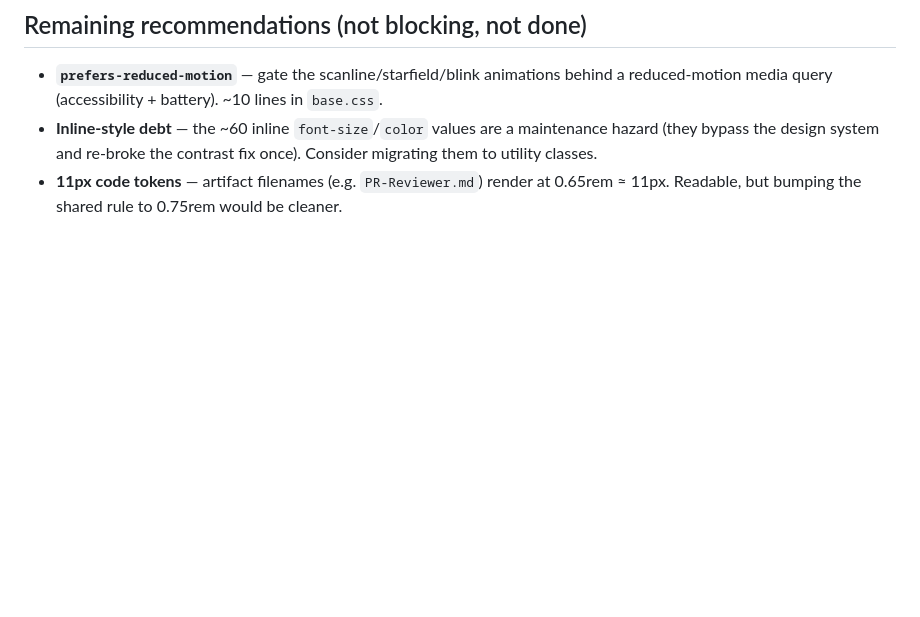
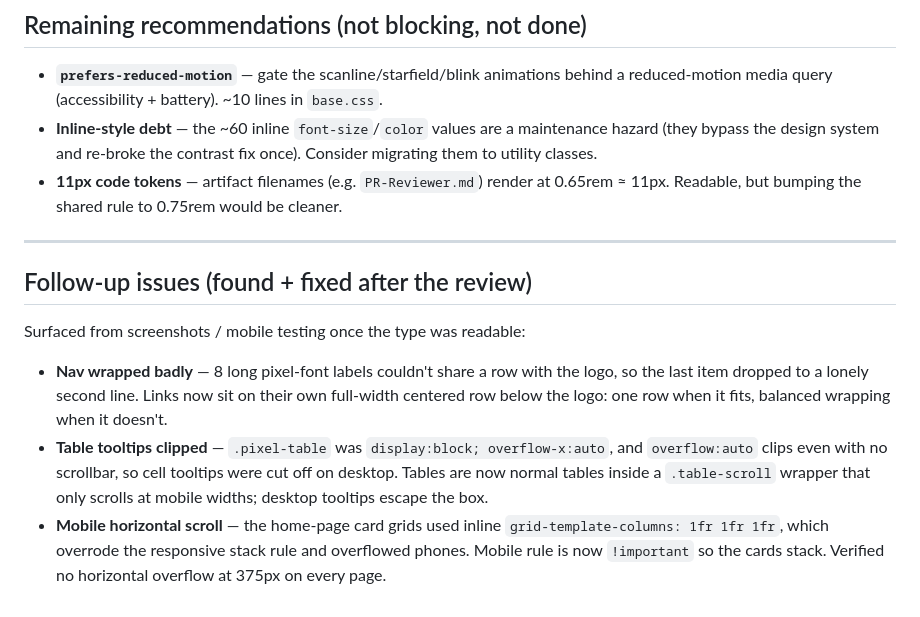
Before and after one commit to felipe-nicolau-visma/invicta-one, a Markdown page: UI-REVIEW.md, the part around the change. Rendered like a GitHub page; blank space fills up the shorter version.

Commit message:
docs: record nav, tooltip, and mobile-overflow follow-up fixes
Co-Authored-By: Claude Opus 4.8 <noreply@anthropic.com>

```diff
--- a/UI-REVIEW.md
+++ b/UI-REVIEW.md
@@ -96,3 +96,13 @@ Fixed via a keystone change in `base.css` (cascades to all 7 pages) plus paralle
 - **`prefers-reduced-motion`** — gate the scanline/starfield/blink animations behind a reduced-motion media query (accessibility + battery). ~10 lines in `base.css`.
 - **Inline-style debt** — the ~60 inline `font-size`/`color` values are a maintenance hazard (they bypass the design system and re-broke the contrast fix once). Consider migrating them to utility classes.
 - **11px code tokens** — artifact filenames (e.g. `PR-Reviewer.md`) render at 0.65rem ≈ 11px. Readable, but bumping the shared rule to 0.75rem would be cleaner.
+
+---
+
+## Follow-up issues (found + fixed after the review)
+
+Surfaced from screenshots / mobile testing once the type was readable:
+
+- **Nav wrapped badly** — 8 long pixel-font labels couldn't share a row with the logo, so the last item dropped to a lonely second line. Links now sit on their own full-width centered row below the logo: one row when it fits, balanced wrapping when it doesn't.
+- **Table tooltips clipped** — `.pixel-table` was `display:block; overflow-x:auto`, and `overflow:auto` clips even with no scrollbar, so cell tooltips were cut off on desktop. Tables are now normal tables inside a `.table-scroll` wrapper that only scrolls at mobile widths; desktop tooltips escape the box.
+- **Mobile horizontal scroll** — the home-page card grids used inline `grid-template-columns: 1fr 1fr 1fr`, which overrode the responsive stack rule and overflowed phones. Mobile rule is now `!important` so the cards stack. Verified no horizontal overflow at 375px on every page.
```
